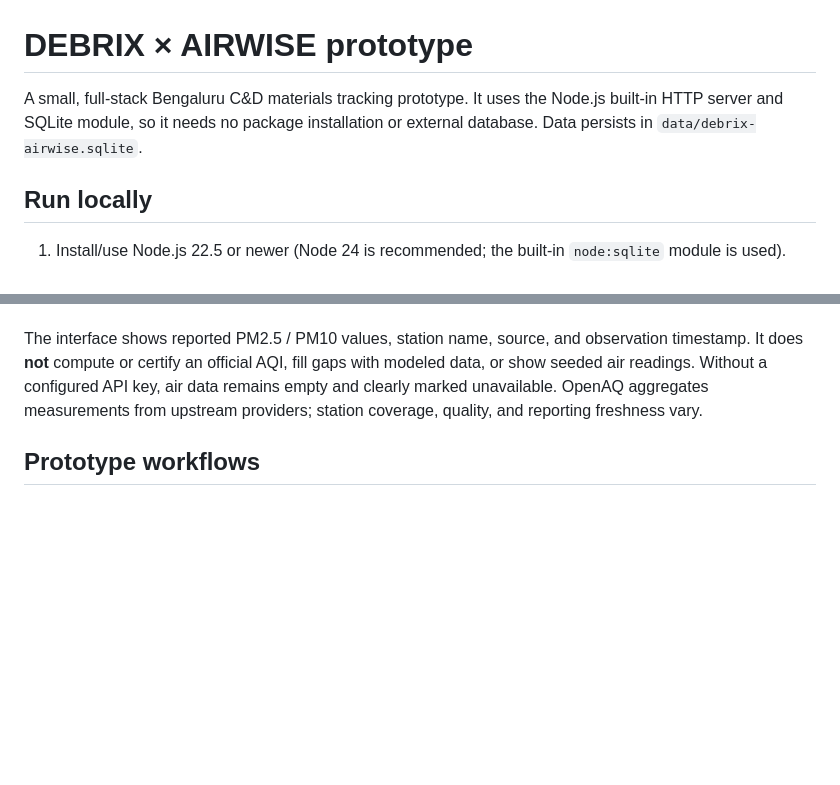
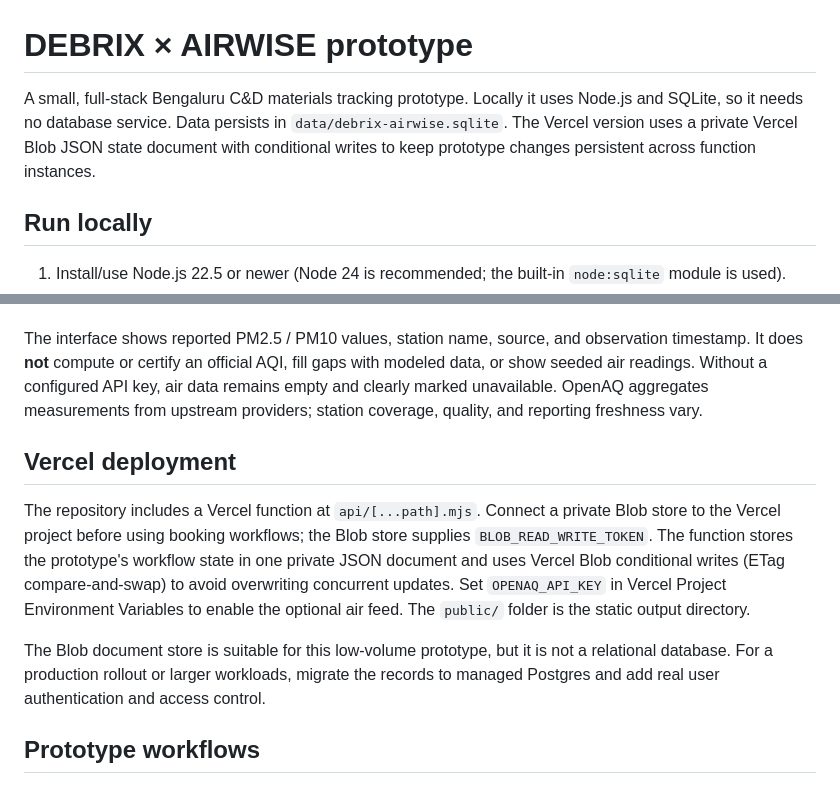
Before and after one commit to sushanthsandeshprabhu-dev/DEBRIX, a Markdown page: README.md, 2 parts joined by grey strips. GitHub-like rendering; blank space fills up the shorter version.

Commit message:
Document Vercel deployment setup

```diff
--- a/README.md
+++ b/README.md
@@ -1,6 +1,6 @@
 # DEBRIX × AIRWISE prototype
 
-A small, full-stack Bengaluru C&D materials tracking prototype. It uses the Node.js built-in HTTP server and SQLite module, so it needs no package installation or external database. Data persists in `data/debrix-airwise.sqlite`.
+A small, full-stack Bengaluru C&D materials tracking prototype. Locally it uses Node.js and SQLite, so it needs no database service. Data persists in `data/debrix-airwise.sqlite`. The Vercel version uses a private Vercel Blob JSON state document with conditional writes to keep prototype changes persistent across function instances.
 
 ## Run locally
 
@@ -21,6 +21,12 @@ On the first run, the app creates four visibly marked **DEMO** pickup records, i
 The app can fetch nearby OpenAQ v3 station reports. Create a local `.env` from `.env.example`, then set `OPENAQ_API_KEY` to a key from OpenAQ. Optionally set `OPENAQ_COORDINATES` and `OPENAQ_RADIUS_METERS`, restart the server, and use **Refresh** in AIRWISE. The server checks within 25 km of central Bengaluru by default and periodically refreshes while running.
 
 The interface shows reported PM2.5 / PM10 values, station name, source, and observation timestamp. It does **not** compute or certify an official AQI, fill gaps with modeled data, or show seeded air readings. Without a configured API key, air data remains empty and clearly marked unavailable. OpenAQ aggregates measurements from upstream providers; station coverage, quality, and reporting freshness vary.
+
+## Vercel deployment
+
+The repository includes a Vercel function at `api/[...path].mjs`. Connect a private Blob store to the Vercel project before using booking workflows; the Blob store supplies `BLOB_READ_WRITE_TOKEN`. The function stores the prototype's workflow state in one private JSON document and uses Vercel Blob conditional writes (ETag compare-and-swap) to avoid overwriting concurrent updates. Set `OPENAQ_API_KEY` in Vercel Project Environment Variables to enable the optional air feed. The `public/` folder is the static output directory.
+
+The Blob document store is suitable for this low-volume prototype, but it is not a relational database. For a production rollout or larger workloads, migrate the records to managed Postgres and add real user authentication and access control.
 
 ## Prototype workflows
 
```
